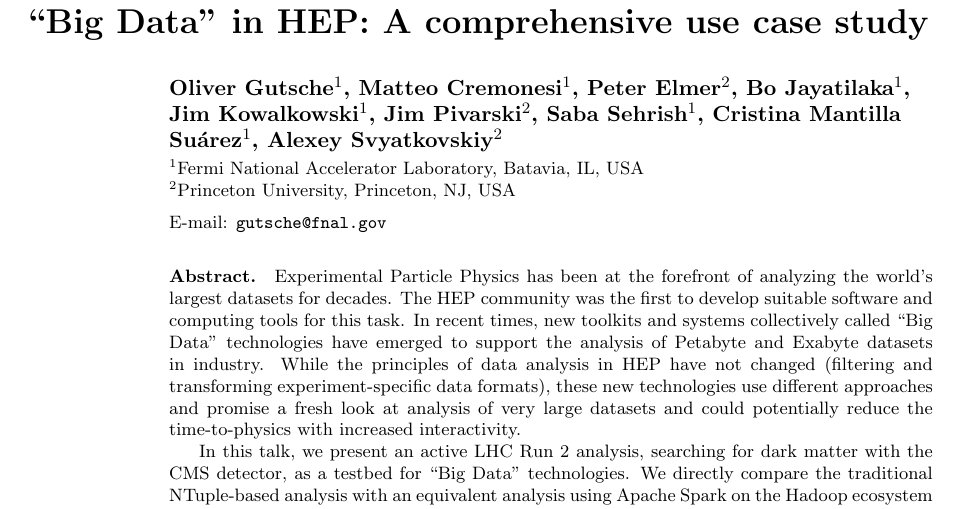
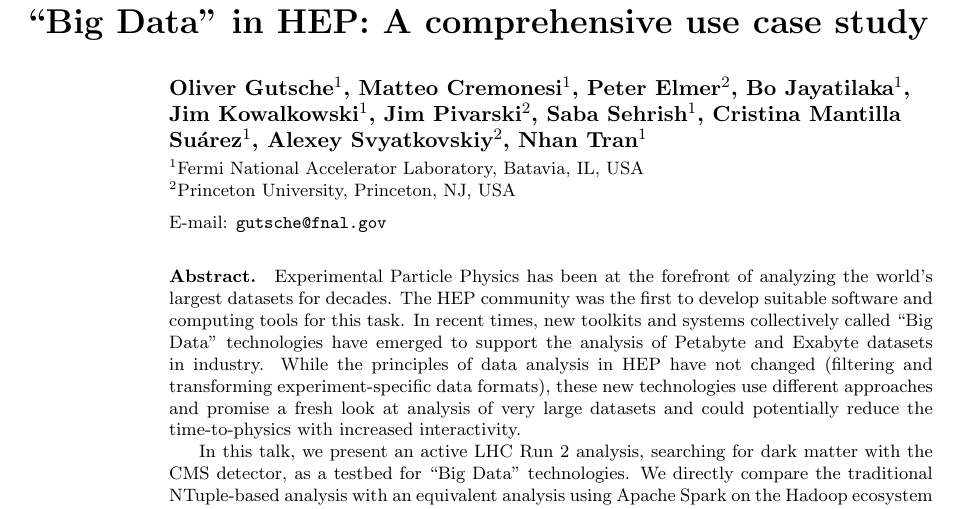
Before and after one commit to jpivarski-talks/2016-10-10-big-data-in-hep, a LaTeX document (main.tex): part of page 1 of 4, cut so that both start at the same text. Compiled offline with pdfLaTeX.

Commit message:
Update on Overleaf.

```diff
--- a/main.tex
+++ b/main.tex
@@ -4,7 +4,7 @@
 \begin{document}
 \title{“Big Data” in HEP: A comprehensive use case study}
 
-\author{Oliver Gutsche$^1$, Matteo Cremonesi$^1$, Peter Elmer$^2$, Bo Jayatilaka$^1$, Jim Kowalkowski$^1$, Jim Pivarski$^2$, Saba Sehrish$^1$, Cristina Mantilla Suárez$^1$, Alexey Svyatkovskiy$^2$}
+\author{Oliver Gutsche$^1$, Matteo Cremonesi$^1$, Peter Elmer$^2$, Bo Jayatilaka$^1$, Jim Kowalkowski$^1$, Jim Pivarski$^2$, Saba Sehrish$^1$, Cristina Mantilla Suárez$^1$, Alexey Svyatkovskiy$^2$, Nhan Tran$^1$}
 
 \address{$^1$Fermi National Accelerator Laboratory, Batavia, IL, USA}
 \address{$^2$Princeton University, Princeton, NJ, USA}
```
